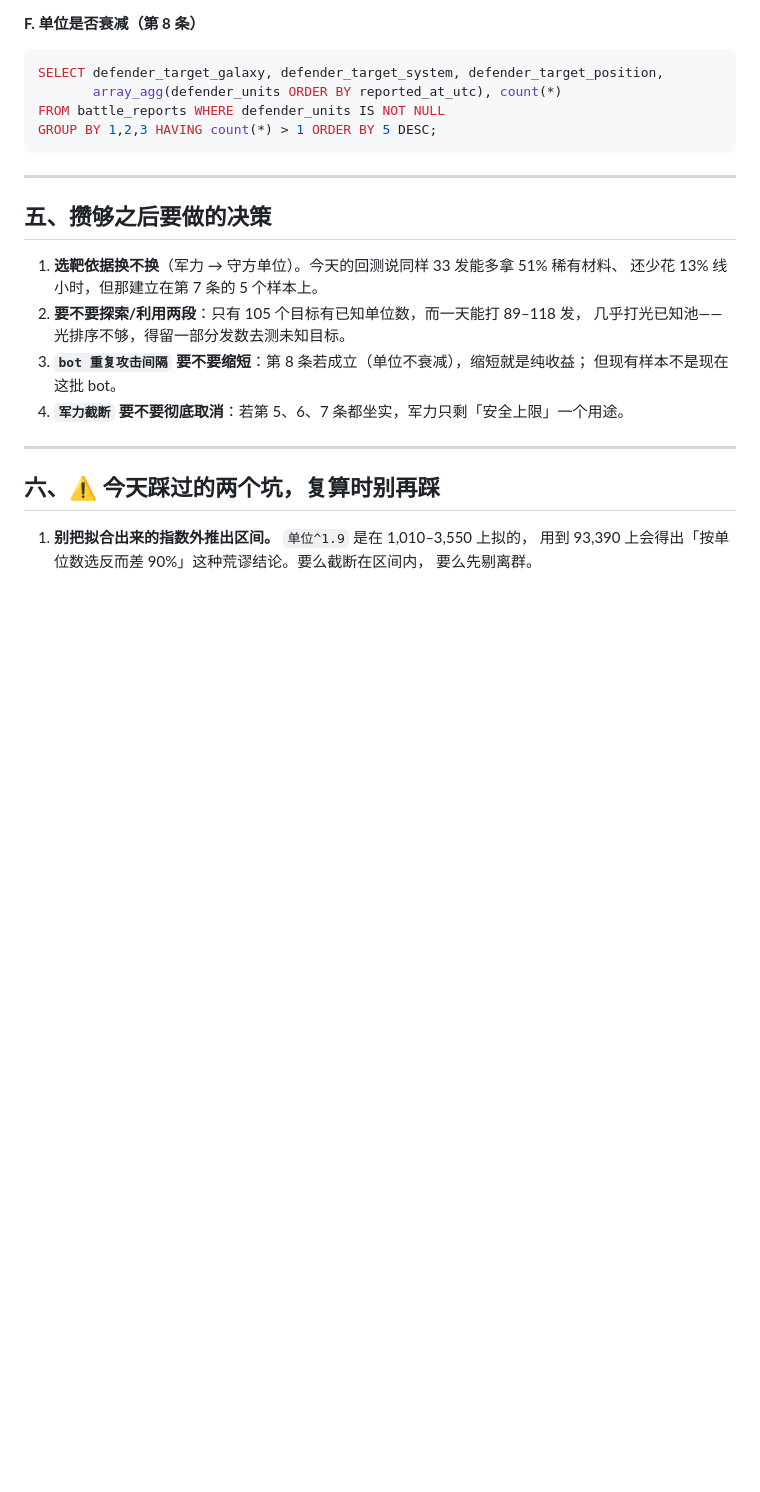
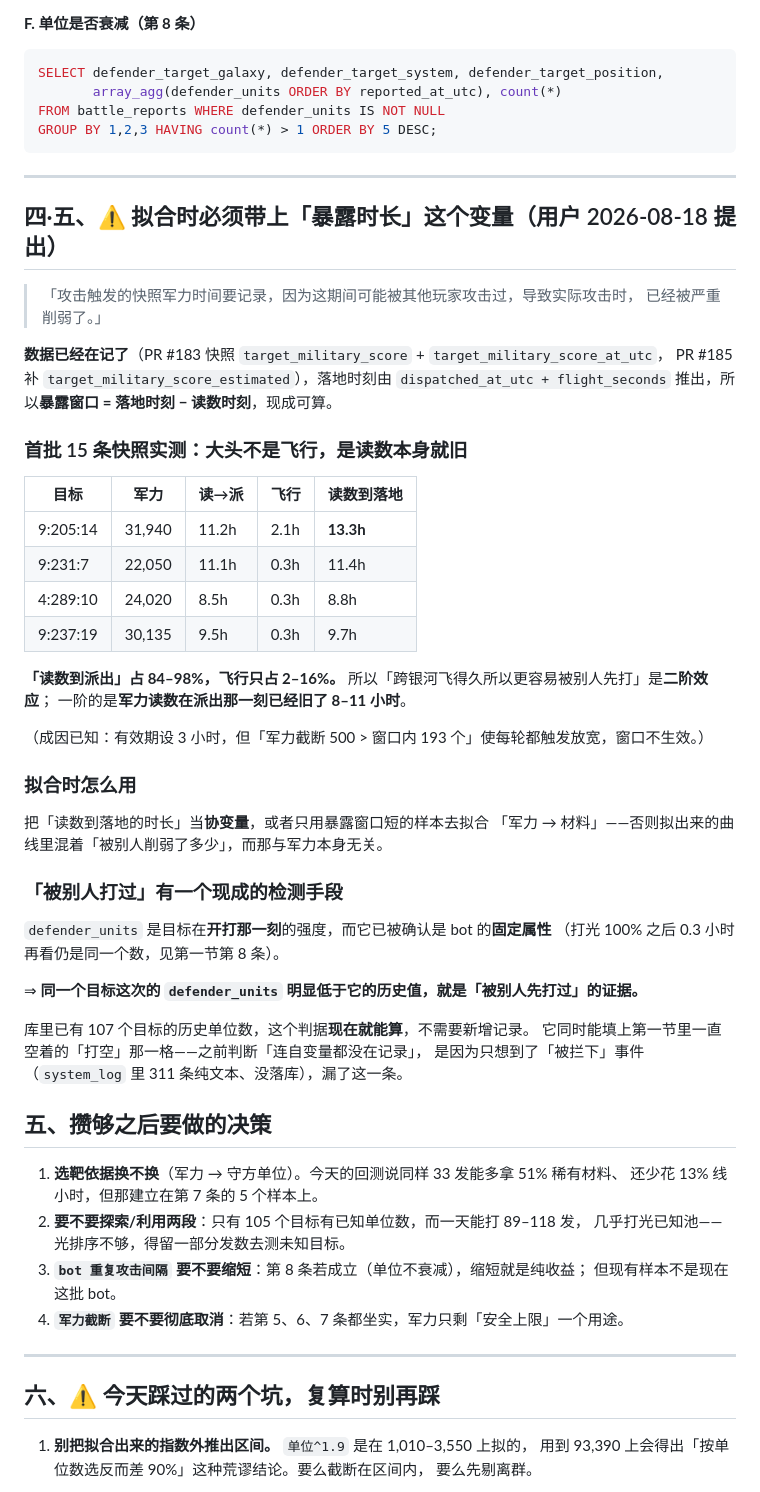
Before and after one commit to Kucleer/EVO-Helper, a Markdown page: docs/选靶数据跟踪-待办.md, the part around the change. Drawn GitHub-style; blank space fills up the shorter version.

Commit message:
docs: 拟合军力→材料时必须带上「暴露时长」这个变量
用户 2026-08-18：快照军力的时间要记录，因为这期间目标可能被别的玩家
打过、实际开打时已被削弱。

数据已在记（#183 快照读数与时刻，落地时刻由 dispatched + flight 推出）。
首批 15 条实测：暴露窗口 8.8-13.3 小时，其中「读数到派出」占 84-98%，
飞行只占 2-16%——所以跨银河久飞是二阶效应，一阶是读数本身就旧了 8-11 小时。

另记一个现成的检测手段：defender_units 是开打那一刻的强度，而它是 bot 的
固定属性，所以「这次明显低于历史值」就是被别人先打过的证据。库里已有 107 个
目标的历史单位数，现在就能算——之前判断「打空连自变量都没在记录」时漏了这条。

```diff
--- a/docs/选靶数据跟踪-待办.md
+++ b/docs/选靶数据跟踪-待办.md
@@ -114,6 +114,46 @@ GROUP BY 1,2,3 HAVING count(*) > 1 ORDER BY 5 DESC;
 
 ---
 
+## 四·五、⚠️ 拟合时必须带上「暴露时长」这个变量（用户 2026-08-18 提出）
+
+> 「攻击触发的快照军力时间要记录，因为这期间可能被其他玩家攻击过，导致实际攻击时，
+> 已经被严重削弱了。」
+
+**数据已经在记了**（PR #183 快照 `target_military_score` + `target_military_score_at_utc`，
+PR #185 补 `target_military_score_estimated`），落地时刻由 `dispatched_at_utc + flight_seconds`
+推出，所以**暴露窗口 = 落地时刻 − 读数时刻**，现成可算。
+
+### 首批 15 条快照实测：大头不是飞行，是读数本身就旧
+
+| 目标 | 军力 | 读→派 | 飞行 | 读数到落地 |
+|---|---|---|---|---|
+| 9:205:14 | 31,940 | 11.2h | 2.1h | **13.3h** |
+| 9:231:7 | 22,050 | 11.1h | 0.3h | 11.4h |
+| 4:289:10 | 24,020 | 8.5h | 0.3h | 8.8h |
+| 9:237:19 | 30,135 | 9.5h | 0.3h | 9.7h |
+
+**「读数到派出」占 84–98%，飞行只占 2–16%。**
+所以「跨银河飞得久所以更容易被别人先打」是**二阶效应**；
+一阶的是**军力读数在派出那一刻已经旧了 8–11 小时**。
+
+（成因已知：有效期设 3 小时，但「军力截断 500 > 窗口内 193 个」使每轮都触发放宽，窗口不生效。）
+
+### 拟合时怎么用
+
+把「读数到落地的时长」当**协变量**，或者只用暴露窗口短的样本去拟合
+「军力 → 材料」——否则拟出来的曲线里混着「被别人削弱了多少」，而那与军力本身无关。
+
+### 「被别人打过」有一个现成的检测手段
+
+`defender_units` 是目标在**开打那一刻**的强度，而它已被确认是 bot 的**固定属性**
+（打光 100% 之后 0.3 小时再看仍是同一个数，见第一节第 8 条）。
+
+⇒ **同一个目标这次的 `defender_units` 明显低于它的历史值，就是「被别人先打过」的证据。**
+
+库里已有 107 个目标的历史单位数，这个判据**现在就能算**，不需要新增记录。
+它同时能填上第一节里一直空着的「打空」那一格——之前判断「连自变量都没在记录」，
+是因为只想到了「被拦下」事件（`system_log` 里 311 条纯文本、没落库），漏了这一条。
+
 ## 五、攒够之后要做的决策
 
 1. **选靶依据换不换**（军力 → 守方单位）。今天的回测说同样 33 发能多拿 51% 稀有材料、
```
